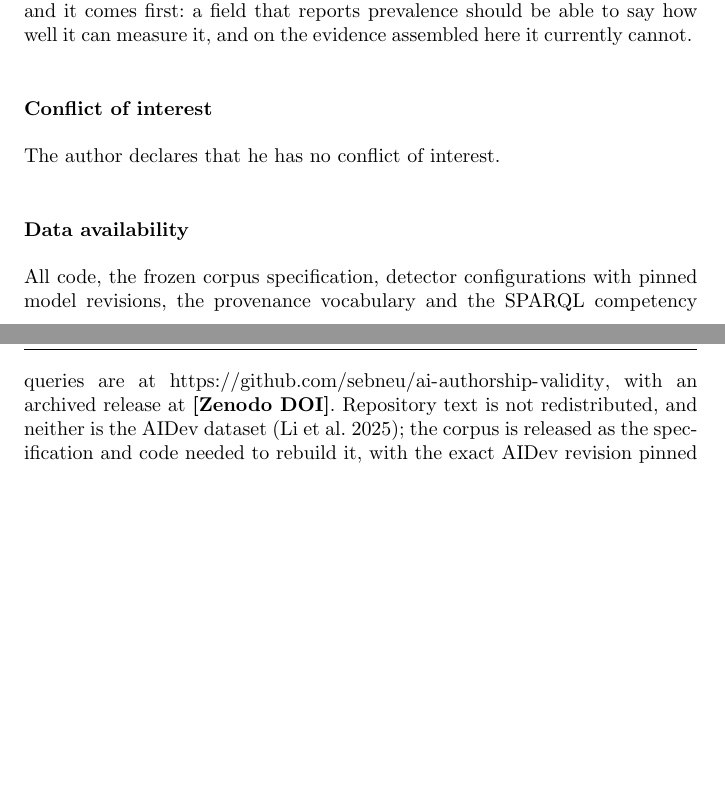
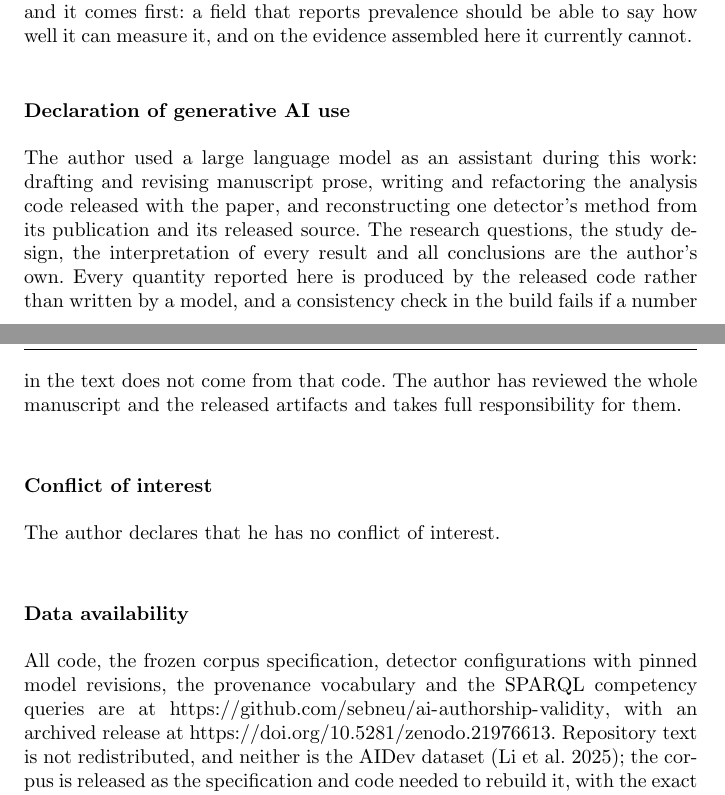
Before and after one commit to sebneu/ai-authorship-validity, a LaTeX paper (paper/main.tex): two parts of pages 33 and 34 of 35, joined at a grey line, cut so that both start at the same text, the shorter picture padded with empty space. Compiled offline with pdfLaTeX.

Commit message:
Set the Zenodo DOI; declare generative AI use

```diff
--- a/paper/main.tex
+++ b/paper/main.tex
@@ -105,6 +105,16 @@ with the error rate of its case.
 
 % Acknowledgements deferred to the final version.
 
+\section*{Declaration of generative AI use}
+The author used a large language model as an assistant during this work: drafting and
+revising manuscript prose, writing and refactoring the analysis code released with the
+paper, and reconstructing one detector's method from its publication and its released
+source. The research questions, the study design, the interpretation of every result and
+all conclusions are the author's own. Every quantity reported here is produced by the
+released code rather than written by a model, and a consistency check in the build fails
+if a number in the text does not come from that code. The author has reviewed the whole
+manuscript and the released artifacts and takes full responsibility for them.
+
 \section*{Conflict of interest}
 The author declares that he has no conflict of interest.
 
@@ -113,7 +123,7 @@ The author declares that he has no conflict of interest.
 All code, the frozen corpus specification, detector configurations with pinned model
 revisions, the provenance vocabulary and the SPARQL competency queries are at
 \url{https://github.com/sebneu/ai-authorship-validity}, with an archived release at
-\RESULT{Zenodo DOI}. Repository text is not redistributed, and neither is the AIDev
+\url{https://doi.org/10.5281/zenodo.21976613}. Repository text is not redistributed, and neither is the AIDev
 dataset \citep{li2025aidev}; the corpus is released as the specification and code needed
 to rebuild it, with the exact AIDev revision pinned so that every count reported here
 can be reproduced. Section~\ref{sec:groundtruth:release} describes what the release
```
Also changed, not shown: paper/sections/03-ground-truth.tex (+1 -1 lines), 1 other file.
